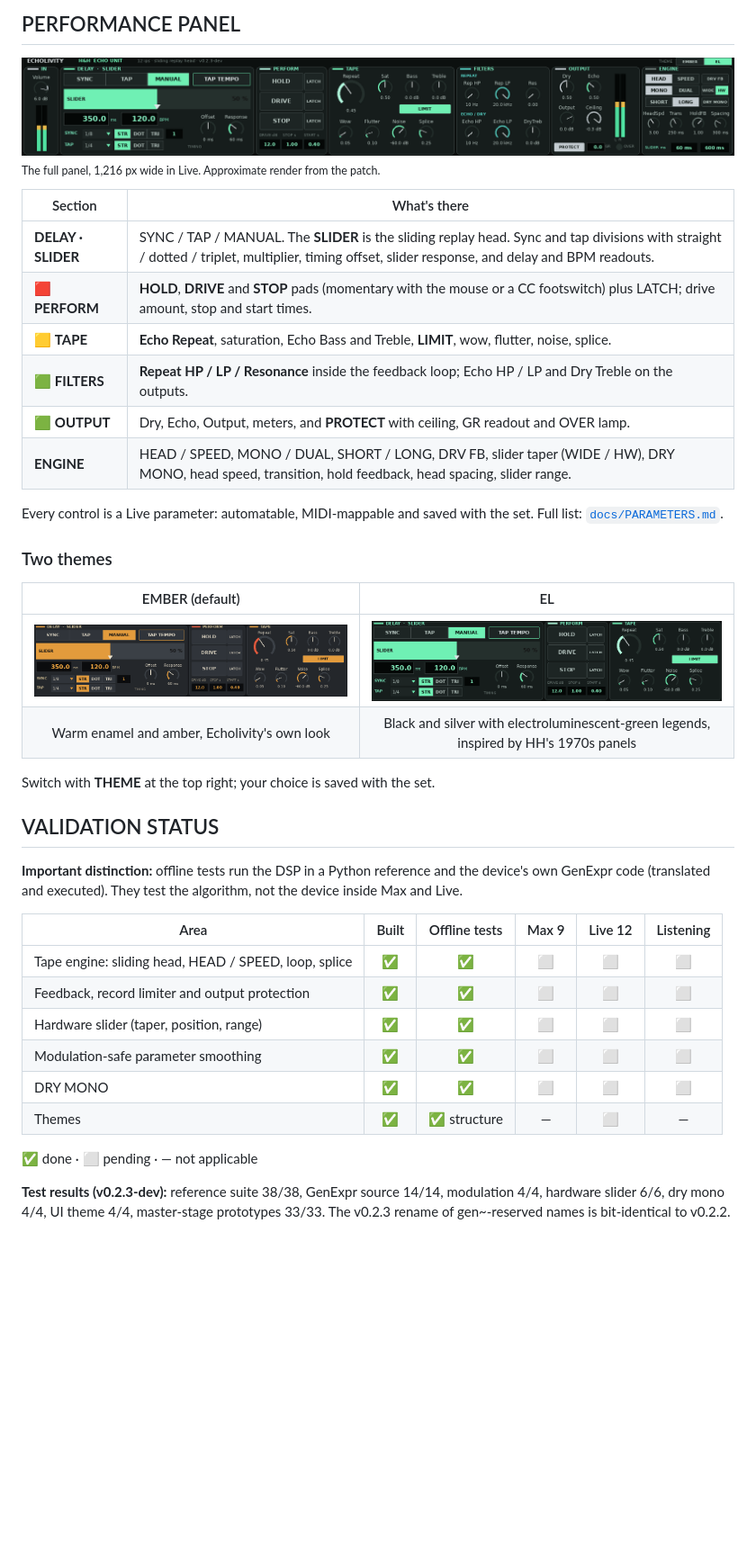
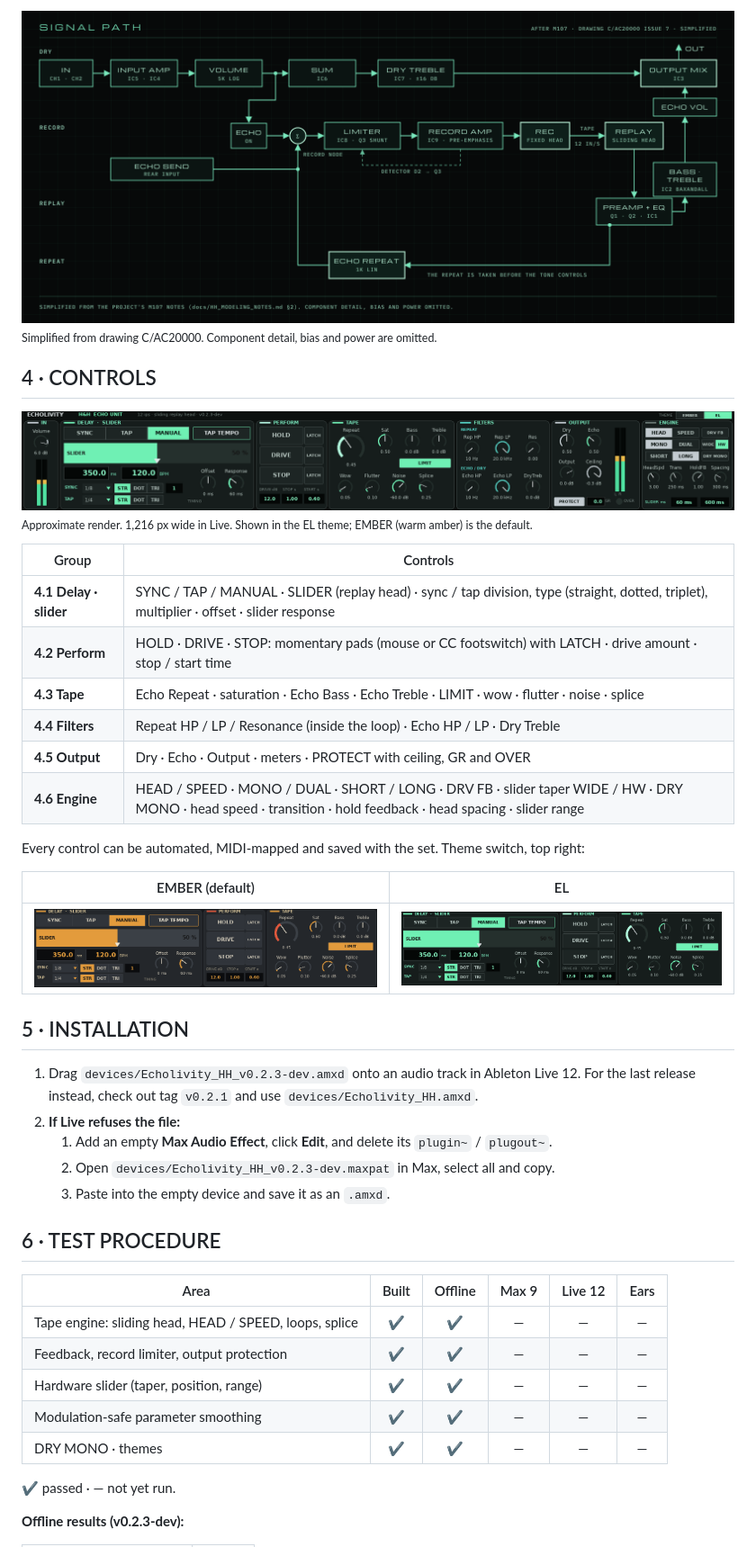
Before and after one commit to Echolivity/echolivity-hh, a Markdown page: README.md, the part around one of its changes. Shown at 90% size. Drawn GitHub-style; pictures changed too: docs/images/hh_signal_path.png (added); blank space fills up the shorter version.

```diff
--- a/README.md
+++ b/README.md
@@ -56,44 +53,48 @@ On the HH Echo Unit, **the record head is fixed and a single replay head slides
 
-## PERFORMANCE PANEL
+<img src="docs/images/hh_signal_path.png" alt="Signal path after M107: dry path to the output mix; record path through the limiter and record amp to the fixed head; tape to the sliding replay head; preamp feeding the repeat (pre-tone) and the tone stage to the echo volume" width="100%">
+
+<sub>Simplified from drawing C/AC20000. Component detail, bias and power are omitted.</sub>
+
+## 4 · CONTROLS
 
 <img src="docs/images/hh_panel_el.png" alt="The full H&H panel, EL theme (approximate render)" width="100%">
 
-<sub>The full panel, 1,216 px wide in Live. Approximate render from the patch.</sub>
+<sub>Approximate render. 1,216 px wide in Live. Shown in the EL theme; EMBER (warm amber) is the default.</sub>
 
-| Section | What's there |
+| Group | Controls |
 |---|---|
-| **DELAY · SLIDER** | SYNC / TAP / MANUAL. The **SLIDER** is the sliding replay head. Sync and tap divisions with straight / dotted / triplet, multiplier, timing offset, slider response, and delay and BPM readouts. |
-| 🟥 **PERFORM** | **HOLD**, **DRIVE** and **STOP** pads (momentary with the mouse or a CC footswitch) plus LATCH; drive amount, stop and start times. |
-| 🟨 **TAPE** | **Echo Repeat**, saturation, Echo Bass and Treble, **LIMIT**, wow, flutter, noise, splice. |
-| 🟩 **FILTERS** | **Repeat HP / LP / Resonance** inside the feedback loop; Echo HP / LP and Dry Treble on the outputs. |
-| 🟩 **OUTPUT** | Dry, Echo, Output, meters, and **PROTECT** with ceiling, GR readout and OVER lamp. |
-| **ENGINE** | HEAD / SPEED, MONO / DUAL, SHORT / LONG, DRV FB, slider taper (WIDE / HW), DRY MONO, head speed, transition, hold feedback, head spacing, slider range. |
+| **4.1 Delay · slider** | SYNC / TAP / MANUAL · SLIDER (replay head) · sync / tap division, type (straight, dotted, triplet), multiplier · offset · slider response |
+| **4.2 Perform** | HOLD · DRIVE · STOP: momentary pads (mouse or CC footswitch) with LATCH · drive amount · stop / start time |
+| **4.3 Tape** | Echo Repeat · saturation · Echo Bass · Echo Treble · LIMIT · wow · flutter · noise · splice |
+| **4.4 Filters** | Repeat HP / LP / Resonance (inside the loop) · Echo HP / LP · Dry Treble |
+| **4.5 Output** | Dry · Echo · Output · meters · PROTECT with ceiling, GR and OVER |
+| **4.6 Engine** | HEAD / SPEED · MONO / DUAL · SHORT / LONG · DRV FB · slider taper WIDE / HW · DRY MONO · head speed · transition · hold feedback · head spacing · slider range |
 
-Every control is a Live parameter: automatable, MIDI-mappable and saved with the set. Full list: [`docs/PARAMETERS.md`](docs/PARAMETERS.md).
-
-### Two themes
+Every control can be automated, MIDI-mapped and saved with the set. Theme switch, top right:
 
 | EMBER (default) | EL |
 |:--:|:--:|
 | <img src="docs/images/hh_performance_ember.png" alt="EMBER theme" width="100%"> | <img src="docs/images/hh_performance_el.png" alt="EL theme" width="100%"> |
-| Warm enamel and amber, Echolivity's own look | Black and silver with electroluminescent-green legends, inspired by HH's 1970s panels |
 
-Switch with **THEME** at the top right; your choice is saved with the set.
+## 5 · INSTALLATION
 
-## VALIDATION STATUS
+1. Drag `devices/Echolivity_HH_v0.2.3-dev.amxd` onto an audio track in Ableton Live 12. For the last release instead, check out tag `v0.2.1` and use `devices/Echolivity_HH.amxd`.
+2. **If Live refuses the file:**
+   1. Add an empty **Max Audio Effect**, click **Edit**, and delete its `plugin~` / `plugout~`.
+   2. Open `devices/Echolivity_HH_v0.2.3-dev.maxpat` in Max, select all and copy.
+   3. Paste into the empty device and save it as an `.amxd`.
 
-**Important distinction:** offline tests run the DSP in a Python reference and the device's own GenExpr code (translated and executed). They test the algorithm, not the device inside Max and Live.
+## 6 · TEST PROCEDURE
 
-| Area | Built | Offline tests | Max 9 | Live 12 | Listening |
-|---|:---:|:---:|:---:|:---:|:---:|
-| Tape engine: sliding head, HEAD / SPEED, loop, splice | ✅ | ✅ | ⬜ | ⬜ | ⬜ |
-| Feedback, record limiter and output protection | ✅ | ✅ | ⬜ | ⬜ | ⬜ |
-| Hardware slider (taper, position, range) | ✅ | ✅ | ⬜ | ⬜ | ⬜ |
-| Modulation-safe parameter smoothing | ✅ | ✅ | ⬜ | ⬜ | ⬜ |
-| DRY MONO | ✅ | ✅ | ⬜ | ⬜ | ⬜ |
-| Themes | ✅ | ✅ structure | — | ⬜ | — |
+| Area | Built | Offline | Max 9 | Live 12 | Ears |
+|---|:--:|:--:|:--:|:--:|:--:|
+| Tape engine: sliding head, HEAD / SPEED, loops, splice | ✔ | ✔ | — | — | — |
+| Feedback, record limiter, output protection | ✔ | ✔ | — | — | — |
+| Hardware slider (taper, position, range) | ✔ | ✔ | — | — | — |
+| Modulation-safe parameter smoothing | ✔ | ✔ | — | — | — |
+| DRY MONO · themes | ✔ | ✔ | — | — | — |
 
-✅ done · ⬜ pending · — not applicable
+✔ passed · — not yet run.
 
-**Test results (v0.2.3-dev):** reference suite 38/38, GenExpr source 14/14, modulation 4/4, hardware slider 6/6, dry mono 4/4, UI theme 4/4, master-stage prototypes 33/33. The v0.2.3 rename of gen~-reserved names is bit-identical to v0.2.2.
+**Offline results (v0.2.3-dev):**
 
```
Also changed, not shown: other parts of README.md (+76 -79 lines), CHANGELOG.md (+1 -0 lines), docs/images/hh_banner.png (added), 3 other files.
